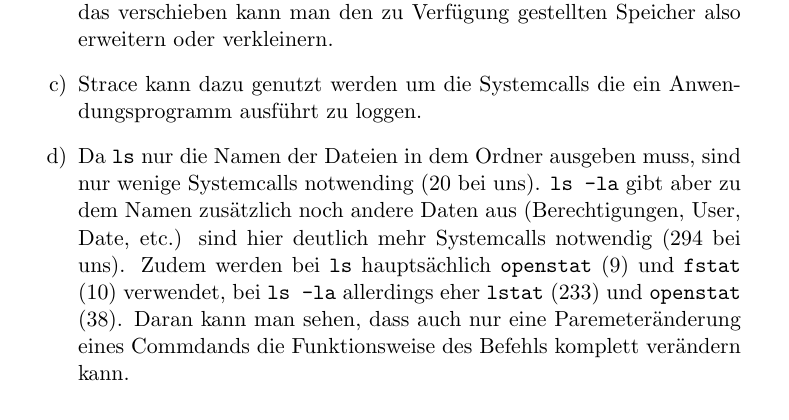
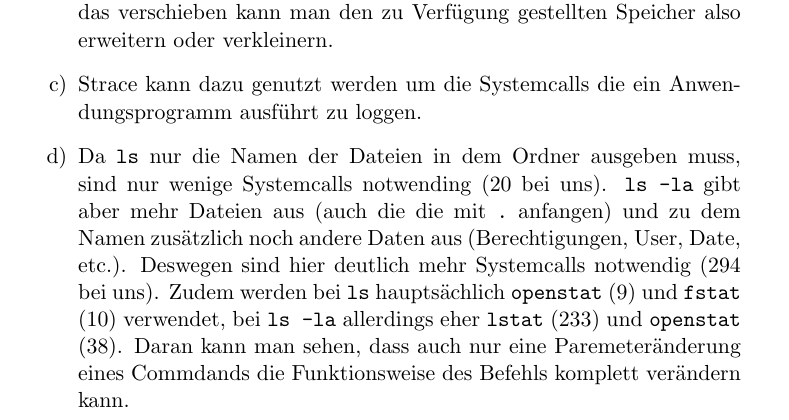
Before and after one commit to CodingTil/2020---Betriebssysteme-und-Systemsoftware---Aufgaben, a LaTeX document (Übungsblatt 2/Übungsblatt.tex): part of the page, cut so that both start at the same text. Compiled offline with pdfLaTeX.

Commit message:
Changed 2.3 d)

```diff
--- a/Übungsblatt 2/Übungsblatt.tex
+++ b/Übungsblatt 2/Übungsblatt.tex
@@ -41,7 +41,7 @@
 
 \item Strace kann dazu genutzt werden um die Systemcalls die ein Anwendungsprogramm ausführt zu loggen.
 
-\item Da \verb|ls| nur die Namen der Dateien in dem Ordner ausgeben muss, sind nur wenige Systemcalls notwending (20 bei uns). \verb|ls -la| gibt aber zu dem Namen zusätzlich noch andere Daten aus (Berechtigungen, User, Date, etc.) sind hier deutlich mehr Systemcalls notwendig (294 bei uns). Zudem werden bei \verb|ls| hauptsächlich \verb|openstat| (9) und \verb|fstat| (10) verwendet, bei \verb|ls -la| allerdings eher \verb|lstat| (233) und \verb|openstat| (38). Daran kann man sehen, dass auch nur eine Paremeteränderung eines Commdands die Funktionsweise des Befehls komplett verändern kann.
+\item Da \verb|ls| nur die Namen der Dateien in dem Ordner ausgeben muss, sind nur wenige Systemcalls notwending (20 bei uns). \verb|ls -la| gibt aber mehr Dateien aus (auch die die mit \verb|.| anfangen) und zu dem Namen zusätzlich noch andere Daten aus (Berechtigungen, User, Date, etc.). Deswegen sind hier deutlich mehr Systemcalls notwendig (294 bei uns). Zudem werden bei \verb|ls| hauptsächlich \verb|openstat| (9) und \verb|fstat| (10) verwendet, bei \verb|ls -la| allerdings eher \verb|lstat| (233) und \verb|openstat| (38). Daran kann man sehen, dass auch nur eine Paremeteränderung eines Commdands die Funktionsweise des Befehls komplett verändern kann.
 \end{enumerate}
 
 \end{document}
```
Also changed, not shown: Übungsblatt 2/code/dateigroesse.sh (added), Übungsblatt 2/Übungsblatt.pdf, 2 other files.
